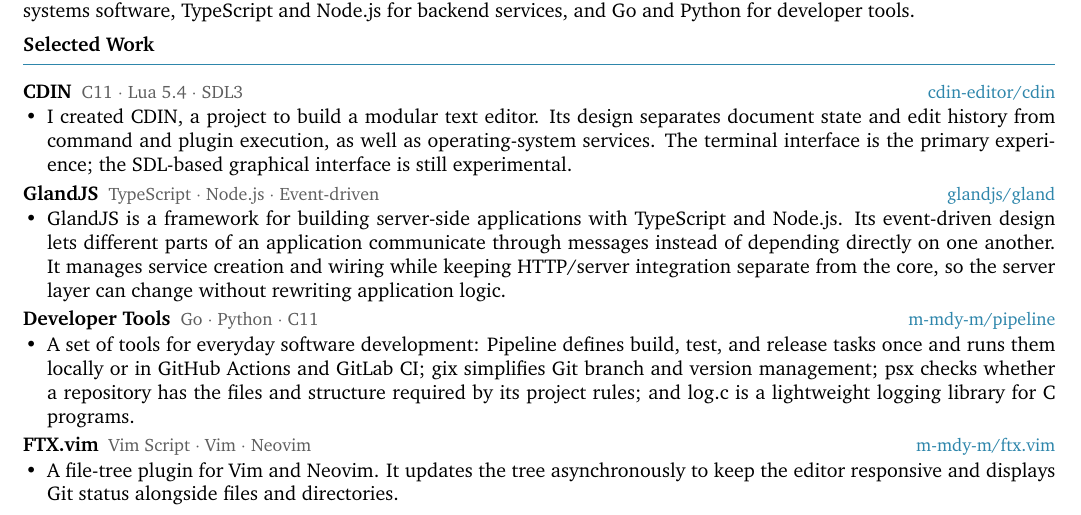
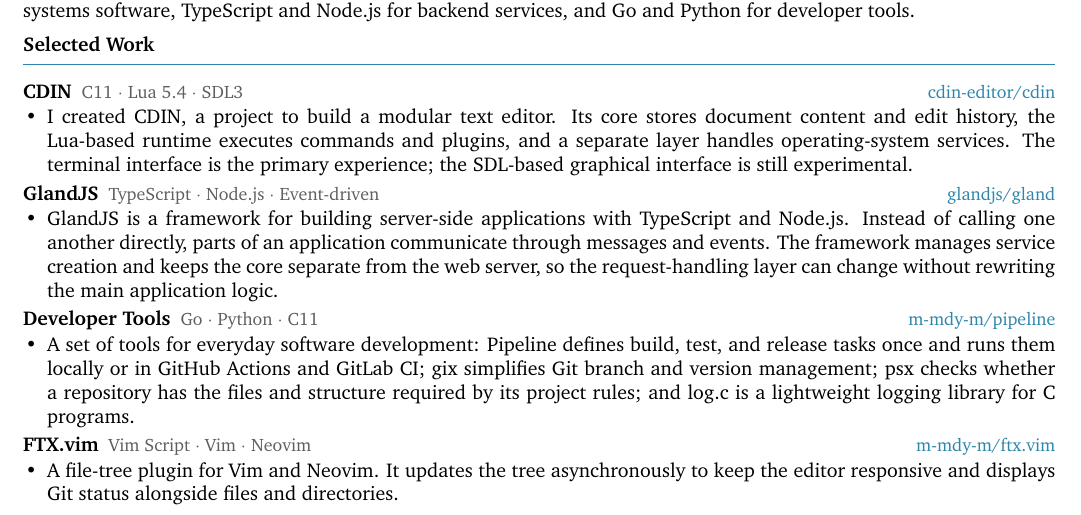
Before and after one commit to papyrxis/papers, a LaTeX CV (resumes/en/resume.tex, which reads resumes/en/sections/projects.tex): part of the page, cut so that both start at the same text. Compiled offline with XeLaTeX.

Commit message:
resume: clarify project and profile descriptions

```diff
--- a/resumes/en/sections/projects.tex
+++ b/resumes/en/sections/projects.tex
@@ -1,13 +1,13 @@
 % Selected public projects with clear, attributable descriptions.
 \newcommand{\projcdin}{%
   \proj{CDIN}{C11 $\cdot$ Lua 5.4 $\cdot$ SDL3}{%
-    \item I created CDIN, a project to build a modular text editor. Its design separates document state and edit history from command and plugin execution, as well as operating-system services. The terminal interface is the primary experience; the SDL-based graphical interface is still experimental.%
+    \item I created CDIN, a project to build a modular text editor. Its core stores document content and edit history, the Lua-based runtime executes commands and plugins, and a separate layer handles operating-system services. The terminal interface is the primary experience; the SDL-based graphical interface is still experimental.%
   }{cdin-editor/cdin}%
 }
 
 \newcommand{\projgland}{%
   \proj{GlandJS}{TypeScript $\cdot$ Node.js $\cdot$ Event-driven}{%
-    \item GlandJS is a framework for building server-side applications with TypeScript and Node.js. Its event-driven design lets different parts of an application communicate through messages instead of depending directly on one another. It manages service creation and wiring while keeping HTTP/server integration separate from the core, so the server layer can change without rewriting application logic.%
+    \item GlandJS is a framework for building server-side applications with TypeScript and Node.js. Instead of calling one another directly, parts of an application communicate through messages and events. The framework manages service creation and keeps the core separate from the web server, so the request-handling layer can change without rewriting the main application logic.%
   }{glandjs/gland}%
 }
 
```
